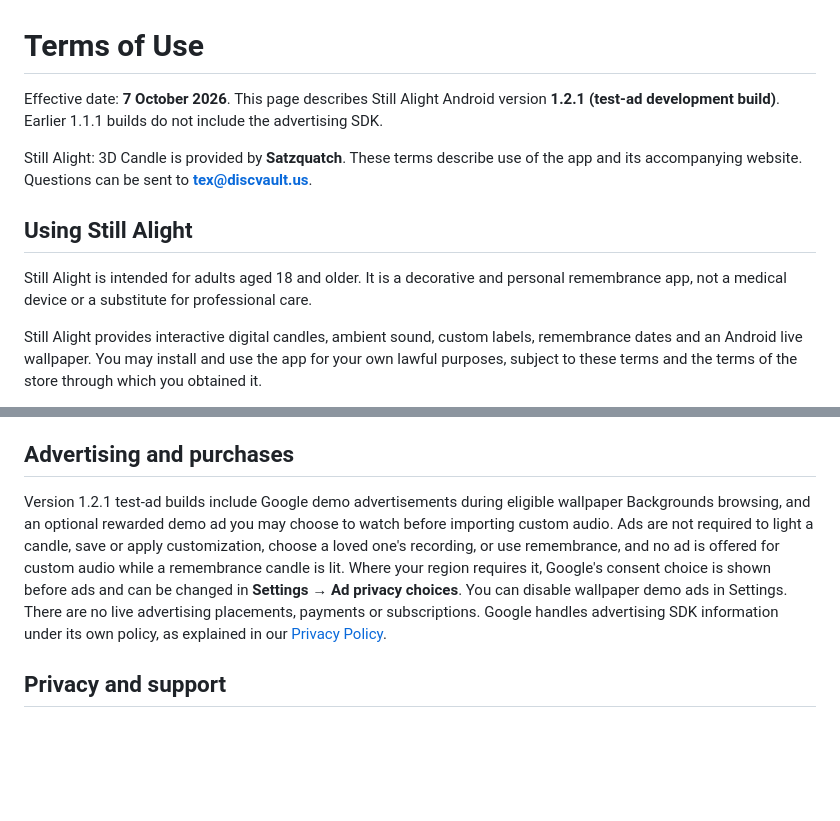
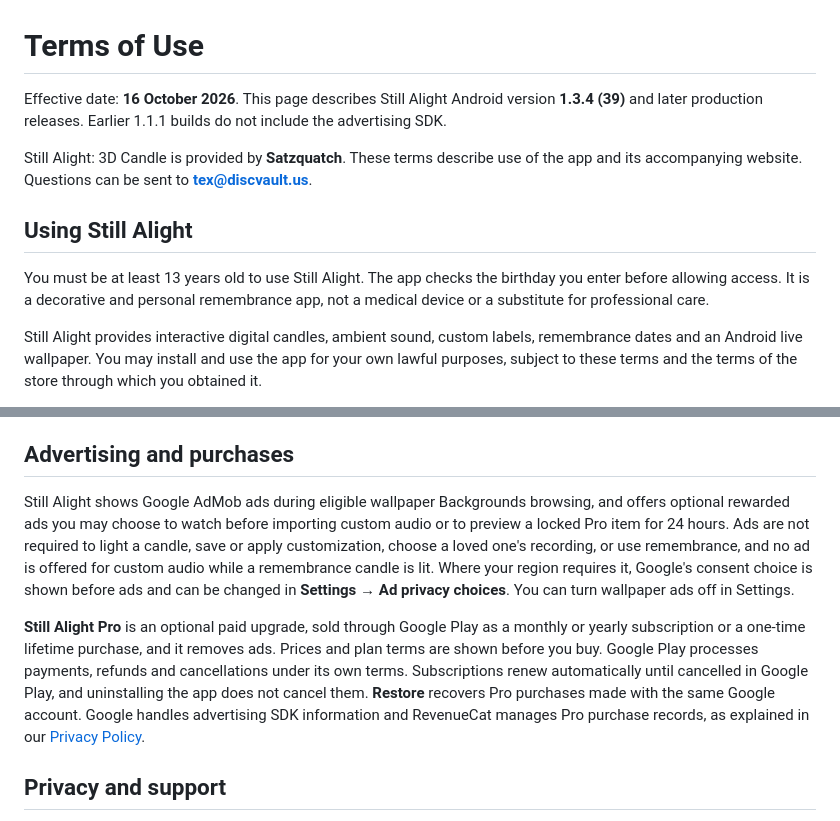
Before and after one commit to dxutakerxd/still-alight, a Markdown page: content/terms.md, 2 parts joined by grey strips. Drawn GitHub-style; blank space fills up the shorter version.

```diff
--- a/content/terms.md
+++ b/content/terms.md
@@ -1,12 +1,12 @@
 # Terms of Use
 
-Effective date: **7 October 2026**. This page describes Still Alight Android version **1.2.1 (test-ad development build)**. Earlier 1.1.1 builds do not include the advertising SDK.
+Effective date: **16 October 2026**. This page describes Still Alight Android version **1.3.4 (39)** and later production releases. Earlier 1.1.1 builds do not include the advertising SDK.
 
 Still Alight: 3D Candle is provided by **Satzquatch**. These terms describe use of the app and its accompanying website. Questions can be sent to **[tex@discvault.us](mailto:tex@discvault.us)**.
 
 ## Using Still Alight
 
-Still Alight is intended for adults aged 18 and older. It is a decorative and personal remembrance app, not a medical device or a substitute for professional care.
+You must be at least 13 years old to use Still Alight. The app checks the birthday you enter before allowing access. It is a decorative and personal remembrance app, not a medical device or a substitute for professional care.
 
 Still Alight provides interactive digital candles, ambient sound, custom labels, remembrance dates and an Android live wallpaper. You may install and use the app for your own lawful purposes, subject to these terms and the terms of the store through which you obtained it.
 
@@ -26,7 +26,9 @@ Remembrance schedules use the phone's local time. Session timers keep their rema
 
 ## Advertising and purchases
 
-Version 1.2.1 test-ad builds include Google demo advertisements during eligible wallpaper Backgrounds browsing, and an optional rewarded demo ad you may choose to watch before importing custom audio. Ads are not required to light a candle, save or apply customization, choose a loved one's recording, or use remembrance, and no ad is offered for custom audio while a remembrance candle is lit. Where your region requires it, Google's consent choice is shown before ads and can be changed in **Settings → Ad privacy choices**. You can disable wallpaper demo ads in Settings. There are no live advertising placements, payments or subscriptions. Google handles advertising SDK information under its own policy, as explained in our [Privacy Policy](privacy.md).
+Still Alight shows Google AdMob ads during eligible wallpaper Backgrounds browsing, and offers optional rewarded ads you may choose to watch before importing custom audio or to preview a locked Pro item for 24 hours. Ads are not required to light a candle, save or apply customization, choose a loved one's recording, or use remembrance, and no ad is offered for custom audio while a remembrance candle is lit. Where your region requires it, Google's consent choice is shown before ads and can be changed in **Settings → Ad privacy choices**. You can turn wallpaper ads off in Settings.
+
+**Still Alight Pro** is an optional paid upgrade, sold through Google Play as a monthly or yearly subscription or a one-time lifetime purchase, and it removes ads. Prices and plan terms are shown before you buy. Google Play processes payments, refunds and cancellations under its own terms. Subscriptions renew automatically until cancelled in Google Play, and uninstalling the app does not cancel them. **Restore** recovers Pro purchases made with the same Google account. Google handles advertising SDK information and RevenueCat manages Pro purchase records, as explained in our [Privacy Policy](privacy.md).
 
 ## Privacy and support
 
```
Also changed, not shown: content/privacy.md (+25 -14 lines).
